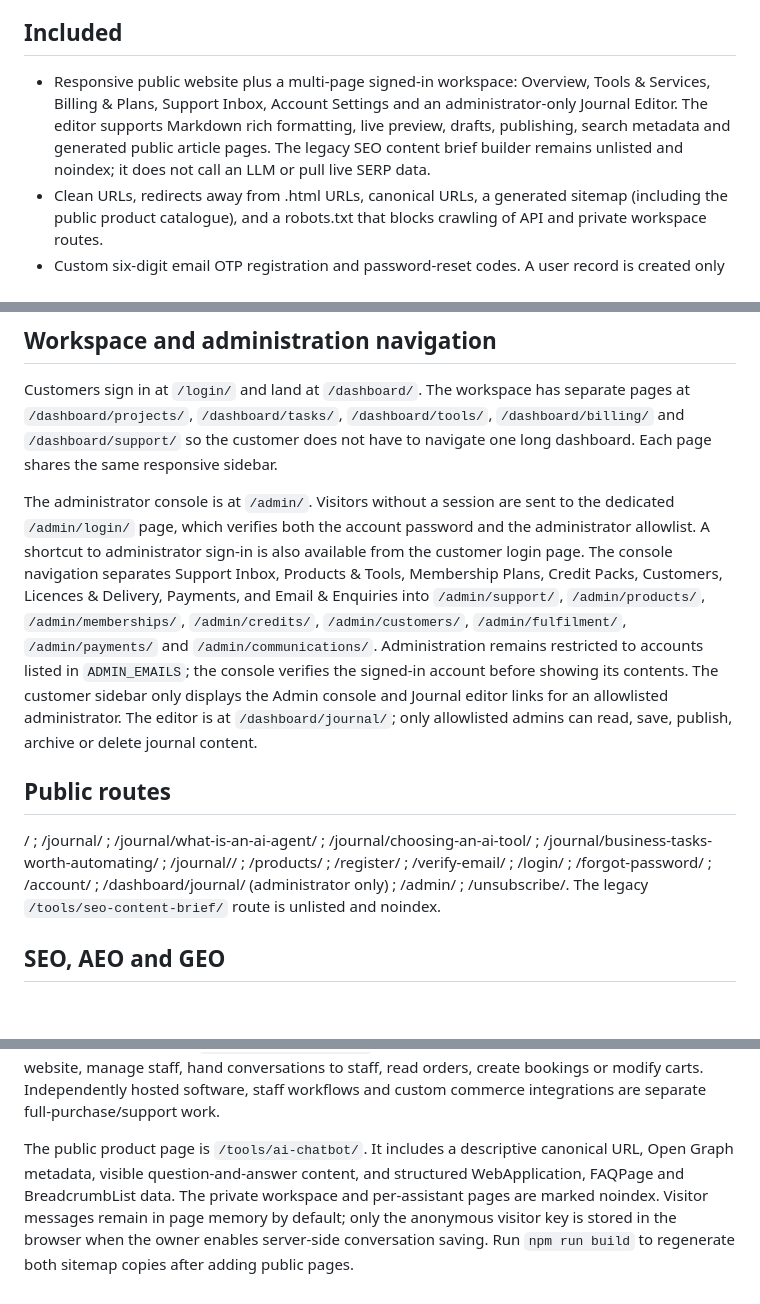
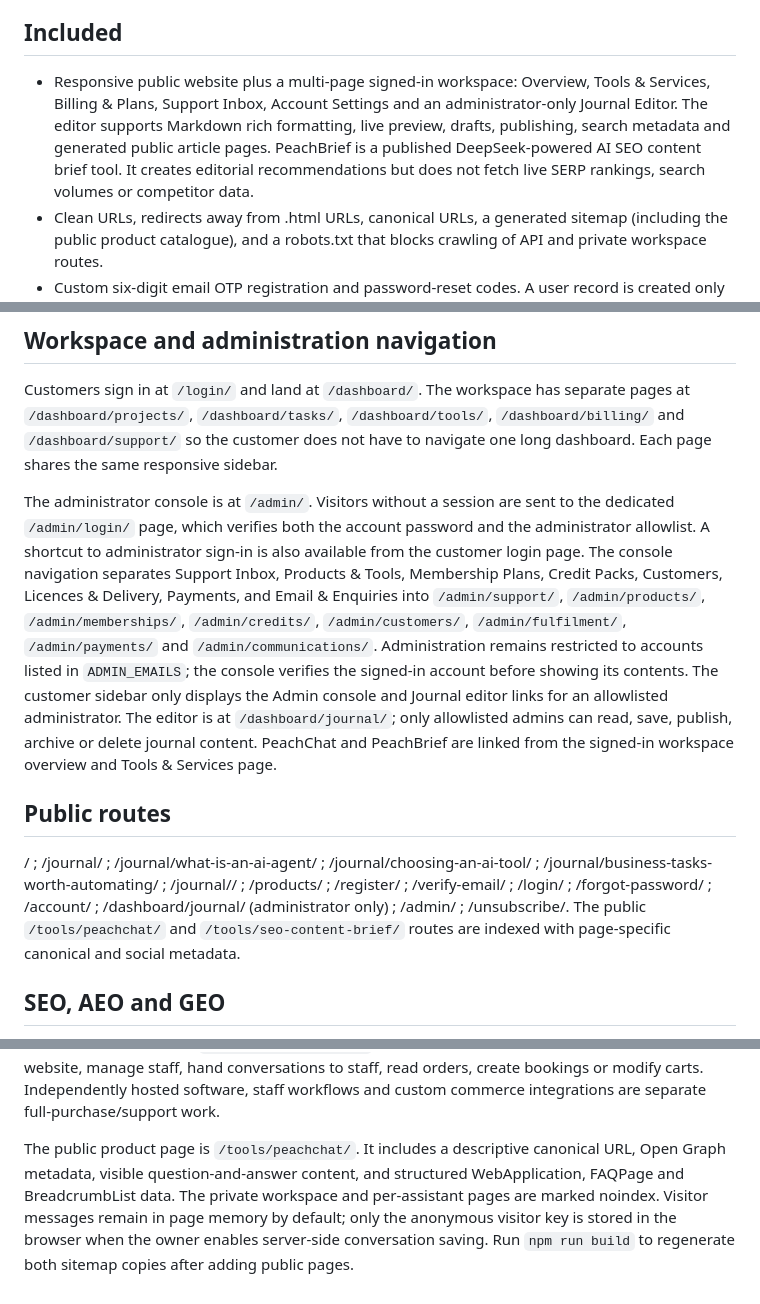
Before and after one commit to AgentCalmz/TeamPeach, a Markdown page: README.md, 3 parts joined by grey strips. Rendered like a GitHub page; blank space fills up the shorter version.

Commit message:
Update PeachChat SEO route, social metadata and PeachBrief dashboard access

```diff
--- a/README.md
+++ b/README.md
@@ -2,7 +2,7 @@
 TeamPeach is a peach/ivory/navy AI-tools and automation website served by one Node.js/Express Web Service on Render. Public pages live in public/; server code and secrets are outside that folder.
 
 ## Included
-- Responsive public website plus a multi-page signed-in workspace: Overview, Tools & Services, Billing & Plans, Support Inbox, Account Settings and an administrator-only Journal Editor. The editor supports Markdown rich formatting, live preview, drafts, publishing, search metadata and generated public article pages. The legacy SEO content brief builder remains unlisted and noindex; it does not call an LLM or pull live SERP data.
+- Responsive public website plus a multi-page signed-in workspace: Overview, Tools & Services, Billing & Plans, Support Inbox, Account Settings and an administrator-only Journal Editor. The editor supports Markdown rich formatting, live preview, drafts, publishing, search metadata and generated public article pages. PeachBrief is a published DeepSeek-powered AI SEO content brief tool. It creates editorial recommendations but does not fetch live SERP rankings, search volumes or competitor data.
 - Clean URLs, redirects away from .html URLs, canonical URLs, a generated sitemap (including the public product catalogue), and a robots.txt that blocks crawling of API and private workspace routes.
 - Custom six-digit email OTP registration and password-reset codes. A user record is created only after the OTP is verified.
 - Interruption-friendly registration: only name/email are kept as browser draft; neither password nor OTP is persisted in browser storage.
@@ -38,10 +38,10 @@ Sign in using an account listed in `ADMIN_EMAILS`, then open `/dashboard/journal
 
 Customers sign in at `/login/` and land at `/dashboard/`. The workspace has separate pages at `/dashboard/projects/`, `/dashboard/tasks/`, `/dashboard/tools/`, `/dashboard/billing/` and `/dashboard/support/` so the customer does not have to navigate one long dashboard. Each page shares the same responsive sidebar.
 
-The administrator console is at `/admin/`. Visitors without a session are sent to the dedicated `/admin/login/` page, which verifies both the account password and the administrator allowlist. A shortcut to administrator sign-in is also available from the customer login page. The console navigation separates Support Inbox, Products & Tools, Membership Plans, Credit Packs, Customers, Licences & Delivery, Payments, and Email & Enquiries into `/admin/support/`, `/admin/products/`, `/admin/memberships/`, `/admin/credits/`, `/admin/customers/`, `/admin/fulfilment/`, `/admin/payments/` and `/admin/communications/`. Administration remains restricted to accounts listed in `ADMIN_EMAILS`; the console verifies the signed-in account before showing its contents. The customer sidebar only displays the Admin console and Journal editor links for an allowlisted administrator. The editor is at `/dashboard/journal/`; only allowlisted admins can read, save, publish, archive or delete journal content.
+The administrator console is at `/admin/`. Visitors without a session are sent to the dedicated `/admin/login/` page, which verifies both the account password and the administrator allowlist. A shortcut to administrator sign-in is also available from the customer login page. The console navigation separates Support Inbox, Products & Tools, Membership Plans, Credit Packs, Customers, Licences & Delivery, Payments, and Email & Enquiries into `/admin/support/`, `/admin/products/`, `/admin/memberships/`, `/admin/credits/`, `/admin/customers/`, `/admin/fulfilment/`, `/admin/payments/` and `/admin/communications/`. Administration remains restricted to accounts listed in `ADMIN_EMAILS`; the console verifies the signed-in account before showing its contents. The customer sidebar only displays the Admin console and Journal editor links for an allowlisted administrator. The editor is at `/dashboard/journal/`; only allowlisted admins can read, save, publish, archive or delete journal content. PeachChat and PeachBrief are linked from the signed-in workspace overview and Tools & Services page.
 
 ## Public routes
-/ ; /journal/ ; /journal/what-is-an-ai-agent/ ; /journal/choosing-an-ai-tool/ ; /journal/business-tasks-worth-automating/ ; /journal/<published-slug>/ ; /products/ ; /register/ ; /verify-email/ ; /login/ ; /forgot-password/ ; /account/ ; /dashboard/journal/ (administrator only) ; /admin/ ; /unsubscribe/. The legacy `/tools/seo-content-brief/` route is unlisted and noindex.
+/ ; /journal/ ; /journal/what-is-an-ai-agent/ ; /journal/choosing-an-ai-tool/ ; /journal/business-tasks-worth-automating/ ; /journal/<published-slug>/ ; /products/ ; /register/ ; /verify-email/ ; /login/ ; /forgot-password/ ; /account/ ; /dashboard/journal/ (administrator only) ; /admin/ ; /unsubscribe/. The public `/tools/peachchat/` and `/tools/seo-content-brief/` routes are indexed with page-specific canonical and social metadata.
 
 ## SEO, AEO and GEO
 Public articles use absolute canonical URLs, descriptive titles and descriptions, Open Graph metadata, visible bylines and dates, answer-first summaries, question-led FAQ sections, useful internal links, cited primary references, `BlogPosting` structured data and breadcrumb structured data. The dashboard editor generates these public article pages from saved content and adds published articles to `/journal/` and the generated sitemap. Drafts and archived articles are not publicly listed. The build sitemap excludes noindex account routes, and robots.txt points crawlers to it. These foundations help search engines and answer systems understand content but cannot guarantee ranking or citation. Prioritize original, accurate, people-first content and add real expertise or experience where the author can substantiate it.
@@ -130,4 +130,4 @@ The chatbot charges the owner's existing TeamPeach wallet through the credit led
 
 A new assistant is created as an unpublished draft. The owner tests it at `/chatbot-preview/`, then explicitly publishes it. Published assistants have a share page at `/assistant/?id=PUBLIC_ID` and an HTML snippet that loads `/js/chatbot-widget.js`. The standard self-service product does not crawl a website, manage staff, hand conversations to staff, read orders, create bookings or modify carts. Independently hosted software, staff workflows and custom commerce integrations are separate full-purchase/support work.
 
-The public product page is `/tools/ai-chatbot/`. It includes a descriptive canonical URL, Open Graph metadata, visible question-and-answer content, and structured WebApplication, FAQPage and BreadcrumbList data. The private workspace and per-assistant pages are marked noindex. Visitor messages remain in page memory by default; only the anonymous visitor key is stored in the browser when the owner enables server-side conversation saving. Run `npm run build` to regenerate both sitemap copies after adding public pages.
+The public product page is `/tools/peachchat/`. It includes a descriptive canonical URL, Open Graph metadata, visible question-and-answer content, and structured WebApplication, FAQPage and BreadcrumbList data. The private workspace and per-assistant pages are marked noindex. Visitor messages remain in page memory by default; only the anonymous visitor key is stored in the browser when the owner enables server-side conversation saving. Run `npm run build` to regenerate both sitemap copies after adding public pages.
```
